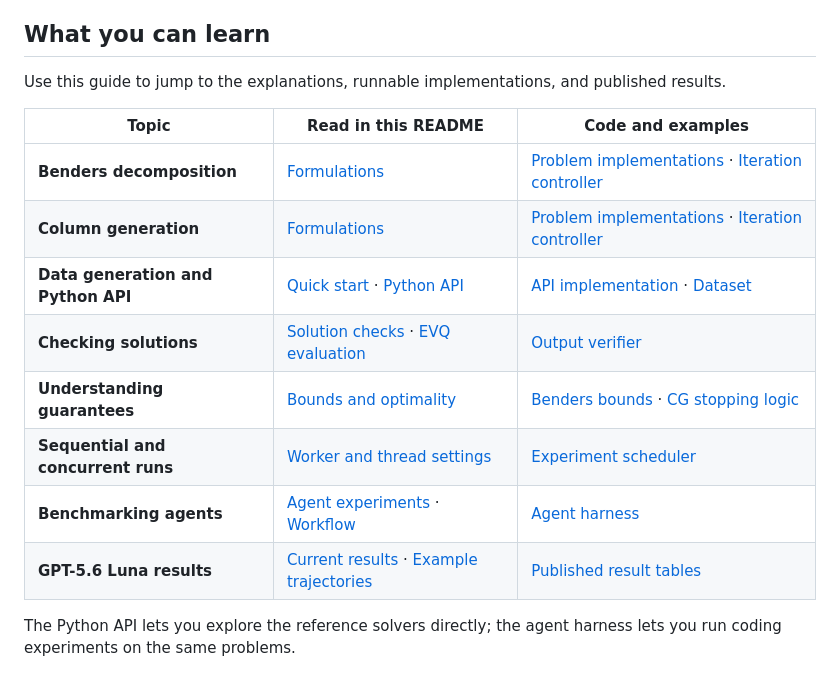
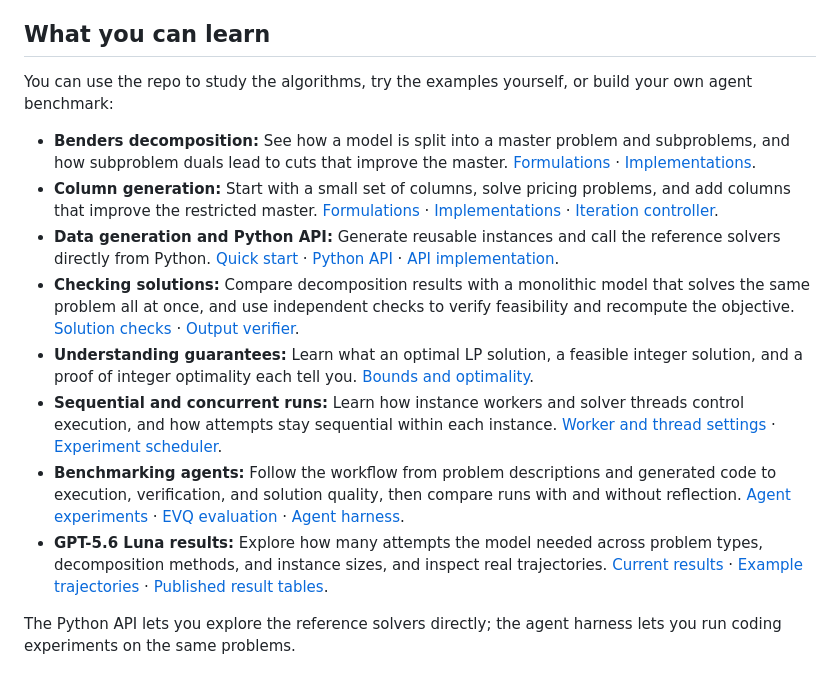
Before and after one commit to SIKAI-C/DecompGym, a Markdown page: README.md, the part around the change. Drawn GitHub-style.

Commit message:
docs: explain learning topics with inline navigation links

```diff
--- a/README.md
+++ b/README.md
@@ -6,18 +6,16 @@ The second is to share an example of how to benchmark coding agents on optimizat
 
 ## What you can learn
 
-Use this guide to jump to the explanations, runnable implementations, and published results.
+You can use the repo to study the algorithms, try the examples yourself, or build your own agent benchmark:
 
-| Topic | Read in this README | Code and examples |
-| --- | --- | --- |
-| **Benders decomposition** | [Formulations](#benders-decomposition) | [Problem implementations](src/bd/) · [Iteration controller](src/utils/base_bd_class.py) |
-| **Column generation** | [Formulations](#column-generation) | [Problem implementations](src/cg/) · [Iteration controller](src/utils/base_cg_class.py) |
-| **Data generation and Python API** | [Quick start](#quick-start) · [Python API](#python-api) | [API implementation](src/api.py) · [Dataset](data/) |
-| **Checking solutions** | [Solution checks](#checking-solutions) · [EVQ evaluation](#evaluation) | [Output verifier](src/agent/output_verifier.py) |
-| **Understanding guarantees** | [Bounds and optimality](#understanding-guarantees) | [Benders bounds](src/utils/base_bd_class.py) · [CG stopping logic](src/utils/base_cg_class.py) |
-| **Sequential and concurrent runs** | [Worker and thread settings](#sequential-and-concurrent-runs) | [Experiment scheduler](src/04_run_experiments.py) |
-| **Benchmarking agents** | [Agent experiments](#agent-experiments) · [Workflow](#data--agent--evaluation) | [Agent harness](src/agent/) |
-| **GPT-5.6 Luna results** | [Current results](#results) · [Example trajectories](#example-trajectories) | [Published result tables](results/luna_60s/) |
+- **Benders decomposition:** See how a model is split into a master problem and subproblems, and how subproblem duals lead to cuts that improve the master. [Formulations](#benders-decomposition) · [Implementations](src/bd/).
+- **Column generation:** Start with a small set of columns, solve pricing problems, and add columns that improve the restricted master. [Formulations](#column-generation) · [Implementations](src/cg/) · [Iteration controller](src/utils/base_cg_class.py).
+- **Data generation and Python API:** Generate reusable instances and call the reference solvers directly from Python. [Quick start](#quick-start) · [Python API](#python-api) · [API implementation](src/api.py).
+- **Checking solutions:** Compare decomposition results with a monolithic model that solves the same problem all at once, and use independent checks to verify feasibility and recompute the objective. [Solution checks](#checking-solutions) · [Output verifier](src/agent/output_verifier.py).
+- **Understanding guarantees:** Learn what an optimal LP solution, a feasible integer solution, and a proof of integer optimality each tell you. [Bounds and optimality](#understanding-guarantees).
+- **Sequential and concurrent runs:** Learn how instance workers and solver threads control execution, and how attempts stay sequential within each instance. [Worker and thread settings](#sequential-and-concurrent-runs) · [Experiment scheduler](src/04_run_experiments.py).
+- **Benchmarking agents:** Follow the workflow from problem descriptions and generated code to execution, verification, and solution quality, then compare runs with and without reflection. [Agent experiments](#agent-experiments) · [EVQ evaluation](#evaluation) · [Agent harness](src/agent/).
+- **GPT-5.6 Luna results:** Explore how many attempts the model needed across problem types, decomposition methods, and instance sizes, and inspect real trajectories. [Current results](#results) · [Example trajectories](#example-trajectories) · [Published result tables](results/luna_60s/).
 
 The Python API lets you explore the reference solvers directly; the agent harness lets you run coding experiments on the same problems.
 
```
